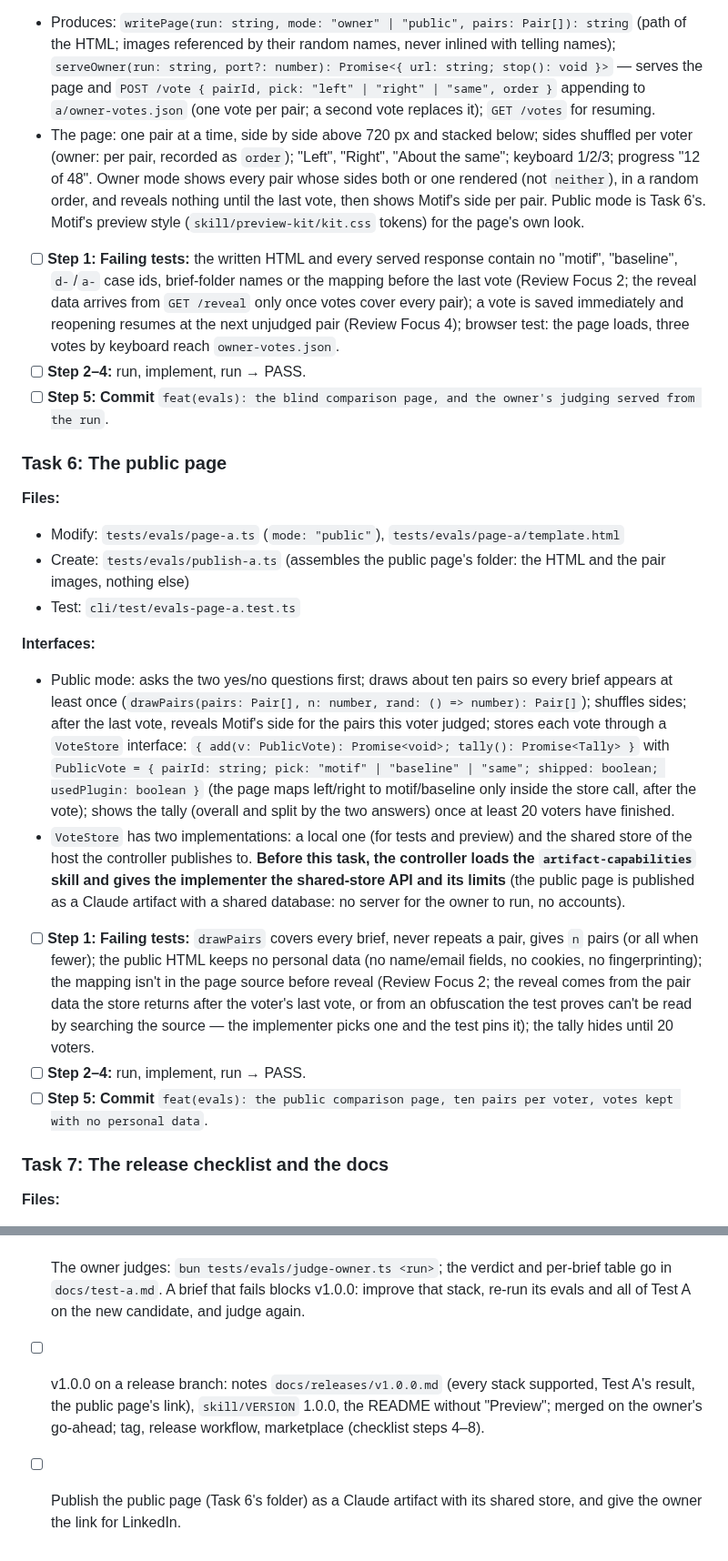
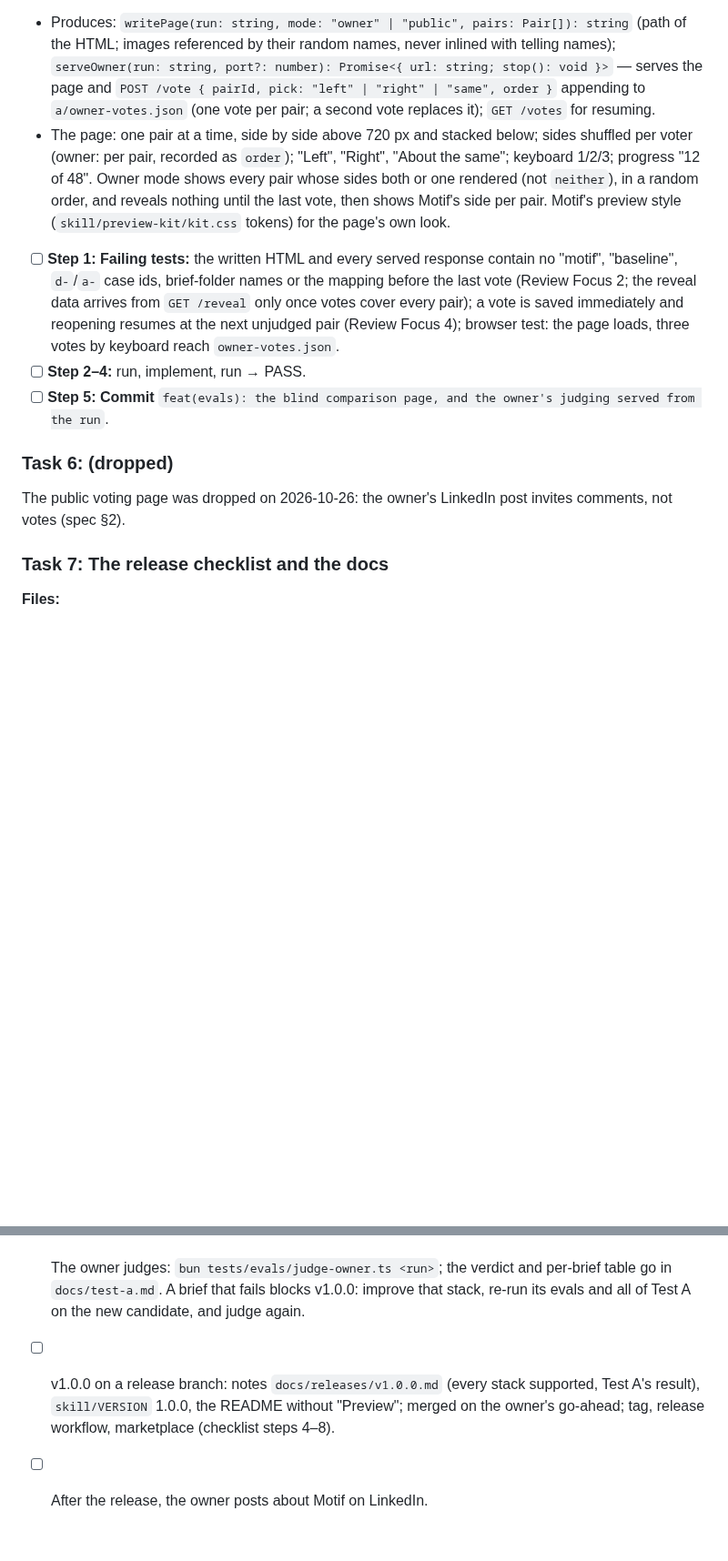
Before and after one commit to 7mxd/motif, a Markdown page: docs/plans/2026-10-26-motif-2l-release-evaluation.md, 2 parts joined by grey strips. Shown at 91% size. Rendered like a GitHub page; blank space fills up the shorter version.

Commit message:
docs(specs,plans): Part 4 has no public voting page — the LinkedIn post invites comments, not votes
Co-Authored-By: Claude Opus 5.5 (1M context) <noreply@anthropic.com>

```diff
--- a/docs/plans/2026-10-26-motif-2l-release-evaluation.md
+++ b/docs/plans/2026-10-26-motif-2l-release-evaluation.md
@@ -100,24 +99,14 @@
 
 **Interfaces:**
 - Produces: `writePage(run: string, mode: "owner" | "public", pairs: Pair[]): string` (path of the HTML; images referenced by their random names, never inlined with telling names); `serveOwner(run: string, port?: number): Promise<{ url: string; stop(): void }>` — serves the page and `POST /vote { pairId, pick: "left" | "right" | "same", order }` appending to `a/owner-votes.json` (one vote per pair; a second vote replaces it); `GET /votes` for resuming.
-- The page: one pair at a time, side by side above 720 px and stacked below; sides shuffled per voter (owner: per pair, recorded as `order`); "Left", "Right", "About the same"; keyboard 1/2/3; progress "12 of 48". Owner mode shows every pair whose sides both or one rendered (not `neither`), in a random order, and reveals nothing until the last vote, then shows Motif's side per pair. Public mode is Task 6's. Motif's preview style (`skill/preview-kit/kit.css` tokens) for the page's own look.
+- The page: one pair at a time, side by side above 720 px and stacked below; sides shuffled per voter (owner: per pair, recorded as `order`); "Left", "Right", "About the same"; keyboard 1/2/3; progress "12 of 48". Owner mode shows every pair whose sides both or one rendered (not `neither`), in a random order, and reveals nothing until the last vote, then shows Motif's side per pair. Motif's preview style (`skill/preview-kit/kit.css` tokens) for the page's own look.
 - [ ] **Step 1: Failing tests:** the written HTML and every served response contain no "motif", "baseline", `d-`/`a-` case ids, brief-folder names or the mapping before the last vote (Review Focus 2; the reveal data arrives from `GET /reveal` only once votes cover every pair); a vote is saved immediately and reopening resumes at the next unjudged pair (Review Focus 4); browser test: the page loads, three votes by keyboard reach `owner-votes.json`.
 - [ ] **Step 2–4:** run, implement, run → PASS.
 - [ ] **Step 5: Commit** `feat(evals): the blind comparison page, and the owner's judging served from the run`.
 
-### Task 6: The public page
+### Task 6: (dropped)
 
-**Files:**
-- Modify: `tests/evals/page-a.ts` (`mode: "public"`), `tests/evals/page-a/template.html`
-- Create: `tests/evals/publish-a.ts` (assembles the public page's folder: the HTML and the pair images, nothing else)
-- Test: `cli/test/evals-page-a.test.ts`
-
-**Interfaces:**
-- Public mode: asks the two yes/no questions first; draws about ten pairs so every brief appears at least once (`drawPairs(pairs: Pair[], n: number, rand: () => number): Pair[]`); shuffles sides; after the last vote, reveals Motif's side for the pairs this voter judged; stores each vote through a `VoteStore` interface: `{ add(v: PublicVote): Promise<void>; tally(): Promise<Tally> }` with `PublicVote = { pairId: string; pick: "motif" | "baseline" | "same"; shipped: boolean; usedPlugin: boolean }` (the page maps left/right to motif/baseline only inside the store call, after the vote); shows the tally (overall and split by the two answers) once at least 20 voters have finished.
-- `VoteStore` has two implementations: a local one (for tests and preview) and the shared store of the host the controller publishes to. **Before this task, the controller loads the `artifact-capabilities` skill and gives the implementer the shared-store API and its limits** (the public page is published as a Claude artifact with a shared database: no server for the owner to run, no accounts).
-- [ ] **Step 1: Failing tests:** `drawPairs` covers every brief, never repeats a pair, gives `n` pairs (or all when fewer); the public HTML keeps no personal data (no name/email fields, no cookies, no fingerprinting); the mapping isn't in the page source before reveal (Review Focus 2; the reveal comes from the pair data the store returns after the voter's last vote, or from an obfuscation the test proves can't be read by searching the source — the implementer picks one and the test pins it); the tally hides until 20 voters.
-- [ ] **Step 2–4:** run, implement, run → PASS.
-- [ ] **Step 5: Commit** `feat(evals): the public comparison page, ten pairs per voter, votes kept with no personal data`.
+The public voting page was dropped on 2026-10-26: the owner's LinkedIn post invites comments, not votes (spec §2).
 
 ### Task 7: The release checklist and the docs
 
@@ -134,5 +123,5 @@ Not a subagent task; the controller does it with the owner, following `docs/rele
 - [ ] Final whole-branch review, fix wave, merge to `main`, CI green (checklist step 1).
 - [ ] The full run on the candidate: `bun tests/evals/run.ts --tests A,B,C,D` with the portable Node 24 first on PATH; the SwiftUI cases and `a-masar`/`d-masar` on the Mac mini, resuming the same run. Every B, C and D case passes; recorded in `docs/parity.md`.
 - [ ] The owner judges: `bun tests/evals/judge-owner.ts <run>`; the verdict and per-brief table go in `docs/test-a.md`. A brief that fails blocks v1.0.0: improve that stack, re-run its evals and all of Test A on the new candidate, and judge again.
-- [ ] v1.0.0 on a release branch: notes `docs/releases/v1.0.0.md` (every stack supported, Test A's result, the public page's link), `skill/VERSION` 1.0.0, the README without "Preview"; merged on the owner's go-ahead; tag, release workflow, marketplace (checklist steps 4–8).
-- [ ] Publish the public page (Task 6's folder) as a Claude artifact with its shared store, and give the owner the link for LinkedIn.
+- [ ] v1.0.0 on a release branch: notes `docs/releases/v1.0.0.md` (every stack supported, Test A's result), `skill/VERSION` 1.0.0, the README without "Preview"; merged on the owner's go-ahead; tag, release workflow, marketplace (checklist steps 4–8).
+- [ ] After the release, the owner posts about Motif on LinkedIn.
```
Also changed, not shown: other parts of docs/plans/2026-10-26-motif-2l-release-evaluation.md (+1 -2 lines), docs/specs/2026-10-26-motif-part4-release-evaluation-design.md (+10 -20 lines).
